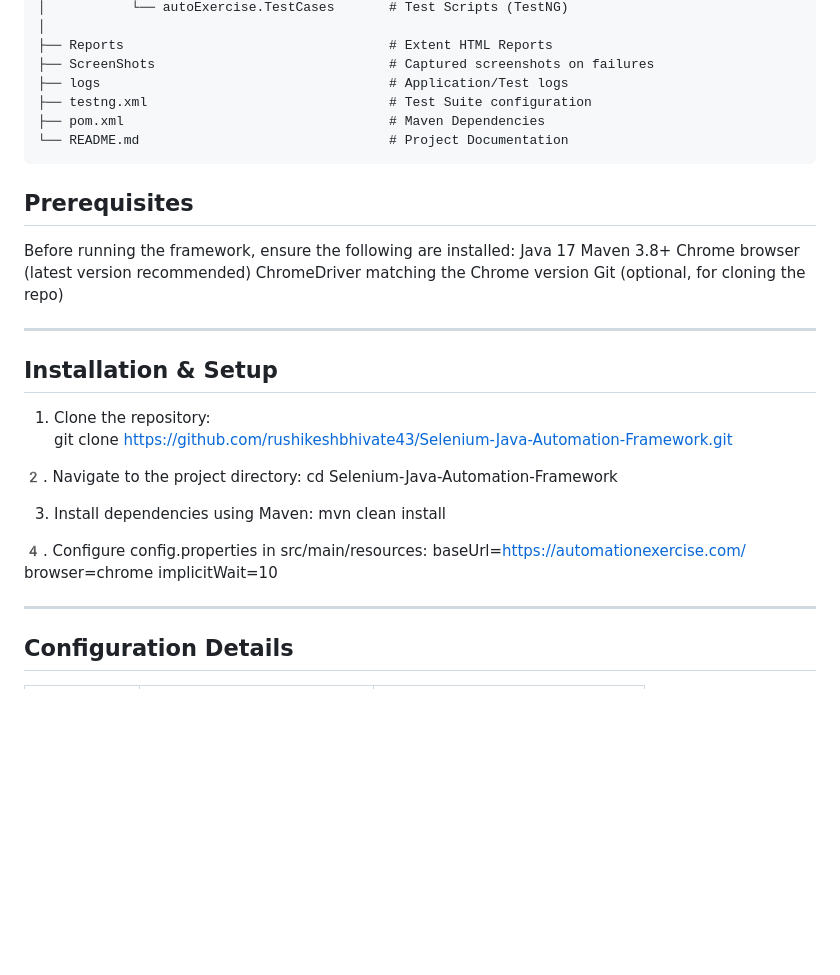
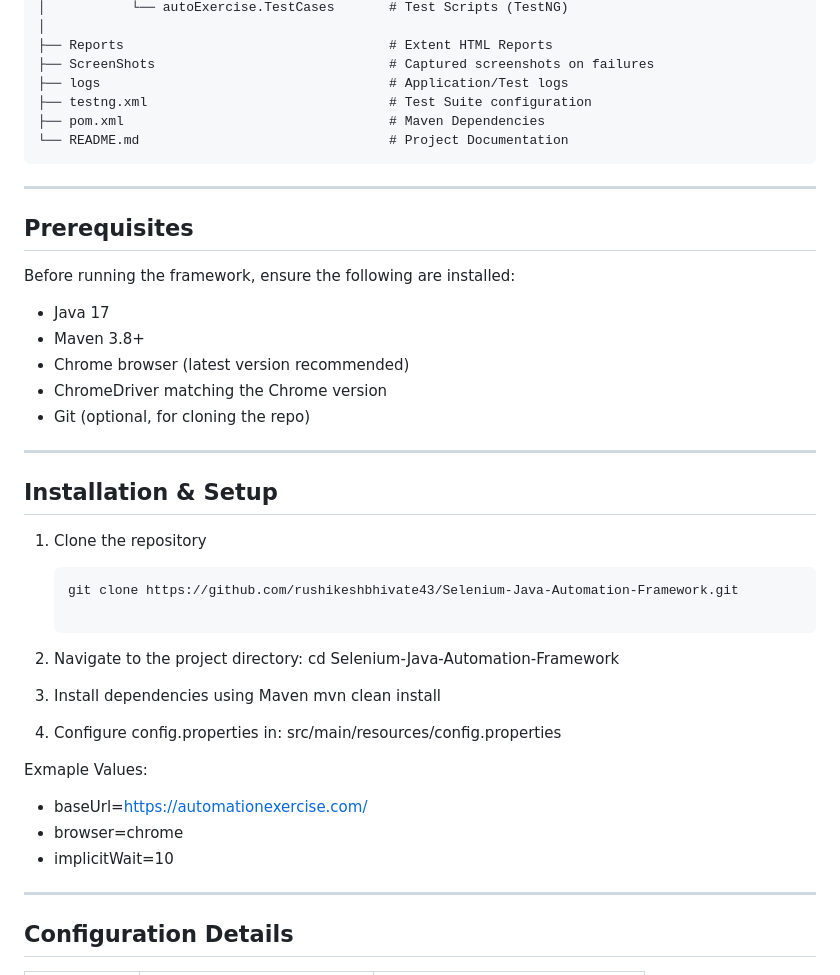
Before and after one commit to rushikeshbhivate43/Selenium-Java-Automation-Framework, a Markdown page: README.md, the part around one of its changes. Rendered like a GitHub page; blank space fills up the shorter version.

````diff
--- a/README.md
+++ b/README.md
@@ -73,30 +73,37 @@ AutomationExerciseFramework
 ├── pom.xml                                  # Maven Dependencies
 └── README.md                                # Project Documentation
 ```
+---
 ## Prerequisites
 Before running the framework, ensure the following are installed:
-Java 17
-Maven 3.8+
-Chrome browser (latest version recommended)
-ChromeDriver matching the Chrome version
-Git (optional, for cloning the repo)
+
+- Java 17
+- Maven 3.8+
+- Chrome browser (latest version recommended)
+- ChromeDriver matching the Chrome version
+- Git (optional, for cloning the repo)
 
 ---
 
-##  Installation & Setup
-1. Clone the repository:
-git clone https://github.com/rushikeshbhivate43/Selenium-Java-Automation-Framework.git
+## Installation & Setup
 
-2️. Navigate to the project directory:
+1. Clone the repository
+   ```bash
+   git clone https://github.com/rushikeshbhivate43/Selenium-Java-Automation-Framework.git
+
+2. Navigate to the project directory:
 cd Selenium-Java-Automation-Framework
 
-3. Install dependencies using Maven:
+3. Install dependencies using Maven
 mvn clean install
 
-4️. Configure config.properties in src/main/resources:
-baseUrl=https://automationexercise.com/
-browser=chrome
-implicitWait=10
+4. Configure config.properties in:
+   src/main/resources/config.properties
+
+  Exmaple Values:
+- baseUrl=https://automationexercise.com/
+- browser=chrome
+- implicitWait=10
 
 ---
 
````
Also changed, not shown: other parts of README.md (+17 -18 lines).
